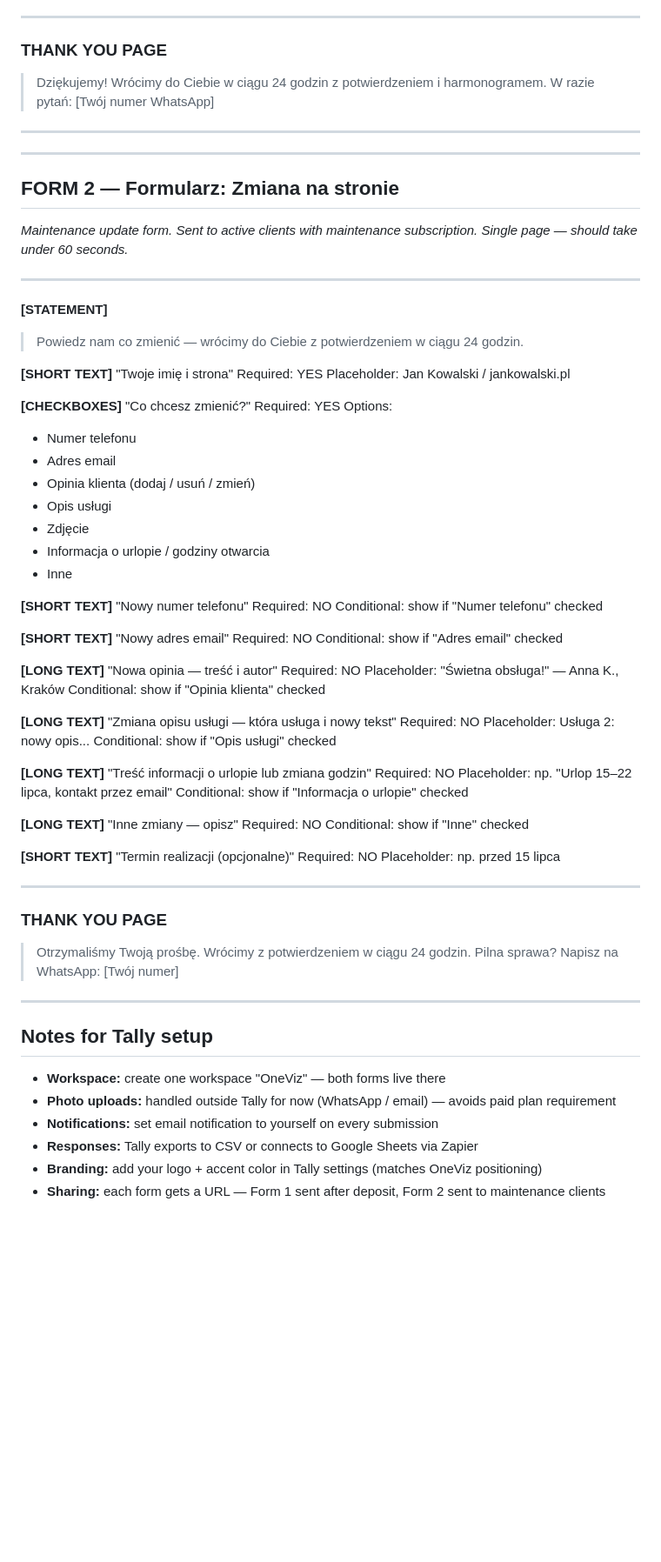
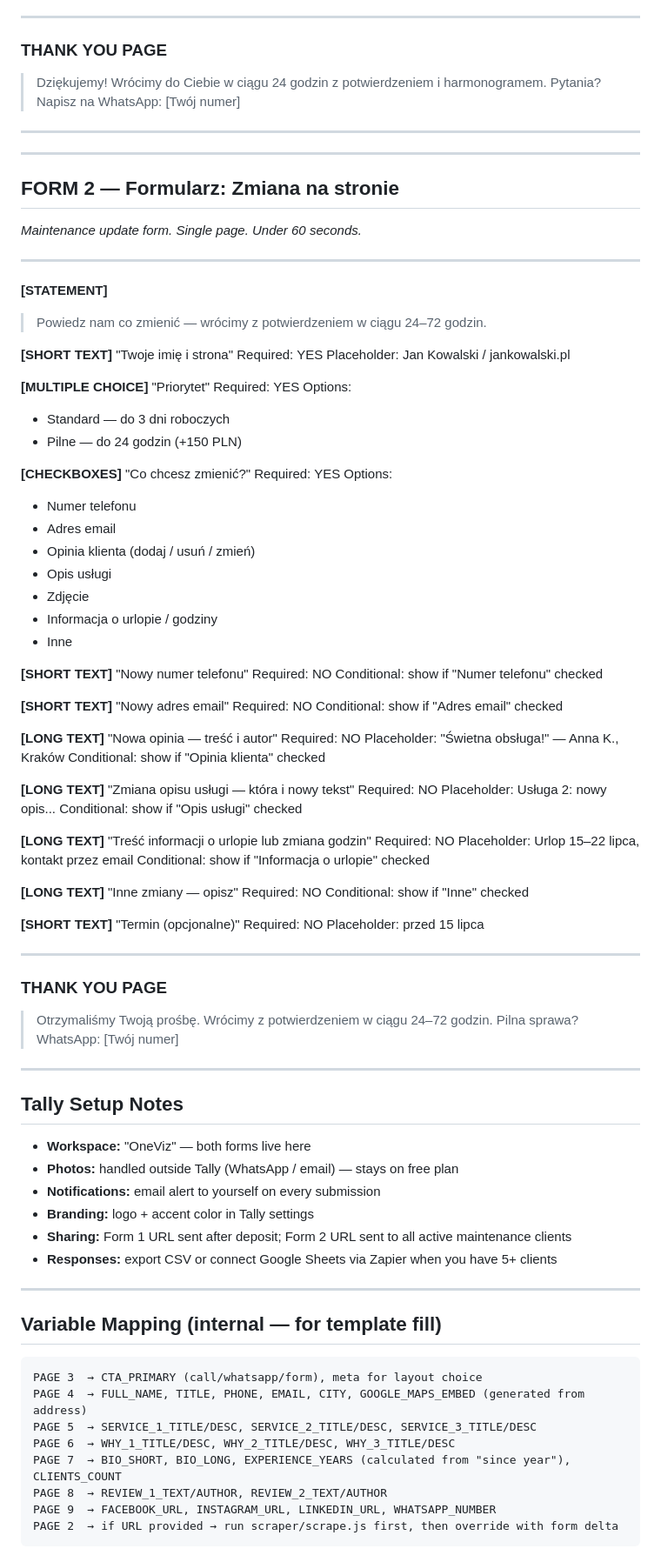
Before and after one commit to tazz-apps/oneviz, a Markdown page: tally-forms.md, the part around one of its changes. Shown at 87% size. Rendered like a GitHub page; blank space fills up the shorter version.

````diff
--- a/tally-forms.md
+++ b/tally-forms.md
@@ -226,23 +294,28 @@ Options:
 ### THANK YOU PAGE
 
 > Dziękujemy! Wrócimy do Ciebie w ciągu 24 godzin z potwierdzeniem i harmonogramem.
-> W razie pytań: [Twój numer WhatsApp]
+> Pytania? Napisz na WhatsApp: [Twój numer]
 
 ---
 ---
 
 ## FORM 2 — Formularz: Zmiana na stronie
-*Maintenance update form. Sent to active clients with maintenance subscription.*
-*Single page — should take under 60 seconds.*
+*Maintenance update form. Single page. Under 60 seconds.*
 
 ---
 
 **[STATEMENT]**
-> Powiedz nam co zmienić — wrócimy do Ciebie z potwierdzeniem w ciągu 24 godzin.
+> Powiedz nam co zmienić — wrócimy z potwierdzeniem w ciągu 24–72 godzin.
 
 **[SHORT TEXT]** "Twoje imię i strona"
 Required: YES
 Placeholder: Jan Kowalski / jankowalski.pl
+
+**[MULTIPLE CHOICE]** "Priorytet"
+Required: YES
+Options:
+- Standard — do 3 dni roboczych
+- Pilne — do 24 godzin (+150 PLN)
 
 **[CHECKBOXES]** "Co chcesz zmienić?"
 Required: YES
@@ -252,7 +325,7 @@ Options:
 - Opinia klienta (dodaj / usuń / zmień)
 - Opis usługi
 - Zdjęcie
-- Informacja o urlopie / godziny otwarcia
+- Informacja o urlopie / godziny
 - Inne
 
 **[SHORT TEXT]** "Nowy numer telefonu"
@@ -268,38 +341,53 @@ Required: NO
 Placeholder: "Świetna obsługa!" — Anna K., Kraków
 Conditional: show if "Opinia klienta" checked
 
-**[LONG TEXT]** "Zmiana opisu usługi — która usługa i nowy tekst"
+**[LONG TEXT]** "Zmiana opisu usługi — która i nowy tekst"
 Required: NO
 Placeholder: Usługa 2: nowy opis...
 Conditional: show if "Opis usługi" checked
 
 **[LONG TEXT]** "Treść informacji o urlopie lub zmiana godzin"
 Required: NO
-Placeholder: np. "Urlop 15–22 lipca, kontakt przez email"
+Placeholder: Urlop 15–22 lipca, kontakt przez email
 Conditional: show if "Informacja o urlopie" checked
 
 **[LONG TEXT]** "Inne zmiany — opisz"
 Required: NO
 Conditional: show if "Inne" checked
 
-**[SHORT TEXT]** "Termin realizacji (opcjonalne)"
+**[SHORT TEXT]** "Termin (opcjonalne)"
 Required: NO
-Placeholder: np. przed 15 lipca
+Placeholder: przed 15 lipca
 
 ---
 
 ### THANK YOU PAGE
 
-> Otrzymaliśmy Twoją prośbę. Wrócimy z potwierdzeniem w ciągu 24 godzin.
-> Pilna sprawa? Napisz na WhatsApp: [Twój numer]
+> Otrzymaliśmy Twoją prośbę. Wrócimy z potwierdzeniem w ciągu 24–72 godzin.
+> Pilna sprawa? WhatsApp: [Twój numer]
 
 ---
 
-## Notes for Tally setup
+## Tally Setup Notes
 
-- **Workspace:** create one workspace "OneViz" — both forms live there
-- **Photo uploads:** handled outside Tally for now (WhatsApp / email) — avoids paid plan requirement
-- **Notifications:** set email notification to yourself on every submission
-- **Responses:** Tally exports to CSV or connects to Google Sheets via Zapier
-- **Branding:** add your logo + accent color in Tally settings (matches OneViz positioning)
-- **Sharing:** each form gets a URL — Form 1 sent after deposit, Form 2 sent to maintenance clients
+- **Workspace:** "OneViz" — both forms live here
+- **Photos:** handled outside Tally (WhatsApp / email) — stays on free plan
+- **Notifications:** email alert to yourself on every submission
+- **Branding:** logo + accent color in Tally settings
+- **Sharing:** Form 1 URL sent after deposit; Form 2 URL sent to all active maintenance clients
+- **Responses:** export CSV or connect Google Sheets via Zapier when you have 5+ clients
+
+---
+
+## Variable Mapping (internal — for template fill)
+
+```
+PAGE 3  → CTA_PRIMARY (call/whatsapp/form), meta for layout choice
+PAGE 4  → FULL_NAME, TITLE, PHONE, EMAIL, CITY, GOOGLE_MAPS_EMBED (generated from address)
+PAGE 5  → SERVICE_1_TITLE/DESC, SERVICE_2_TITLE/DESC, SERVICE_3_TITLE/DESC
+PAGE 6  → WHY_1_TITLE/DESC, WHY_2_TITLE/DESC, WHY_3_TITLE/DESC
+PAGE 7  → BIO_SHORT, BIO_LONG, EXPERIENCE_YEARS (calculated from "since year"), CLIENTS_COUNT
+PAGE 8  → REVIEW_1_TEXT/AUTHOR, REVIEW_2_TEXT/AUTHOR
+PAGE 9  → FACEBOOK_URL, INSTAGRAM_URL, LINKEDIN_URL, WHATSAPP_NUMBER
+PAGE 2  → if URL provided → run scraper/scrape.js first, then override with form delta
+```
````
Also changed, not shown: other parts of tally-forms.md (+104 -36 lines), ROADMAP.md (added, +188 -0 lines).
